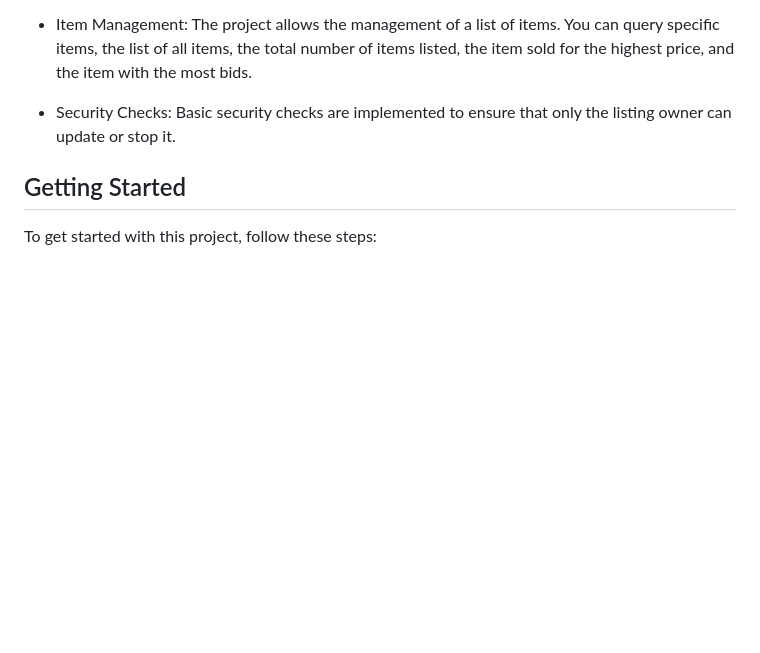
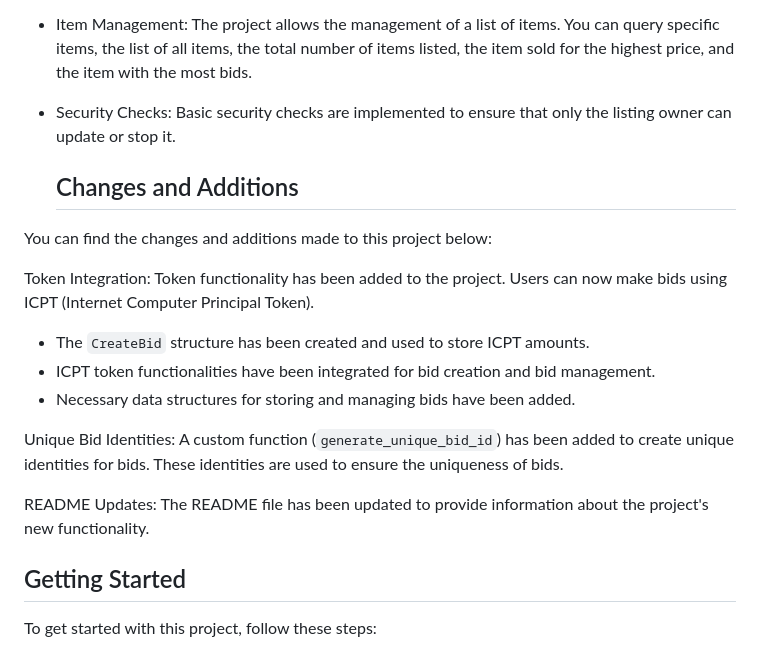
Before and after one commit to MelikeBolen1/ICP-Bootcamp-FinalCase, a Markdown page: README.md, the part around the change printed below. GitHub-like rendering; blank space fills up the shorter version.

```diff
--- a/README.md
+++ b/README.md
@@ -19,6 +19,20 @@ Key Features:
 
 - Security Checks: Basic security checks are implemented to ensure that only the listing owner can update or stop it.
 
+  ## Changes and Additions
+
+You can find the changes and additions made to this project below:
+
+Token Integration: Token functionality has been added to the project. Users can now make bids using ICPT (Internet Computer Principal Token).
+
+- The `CreateBid` structure has been created and used to store ICPT amounts.
+- ICPT token functionalities have been integrated for bid creation and bid management.
+- Necessary data structures for storing and managing bids have been added.
+
+Unique Bid Identities: A custom function (`generate_unique_bid_id`) has been added to create unique identities for bids. These identities are used to ensure the uniqueness of bids.
+
+README Updates: The README file has been updated to provide information about the project's new functionality.
+
 ## Getting Started
 
 To get started with this project, follow these steps:
```
Also changed, not shown: other parts of README.md (+3 -0 lines).
